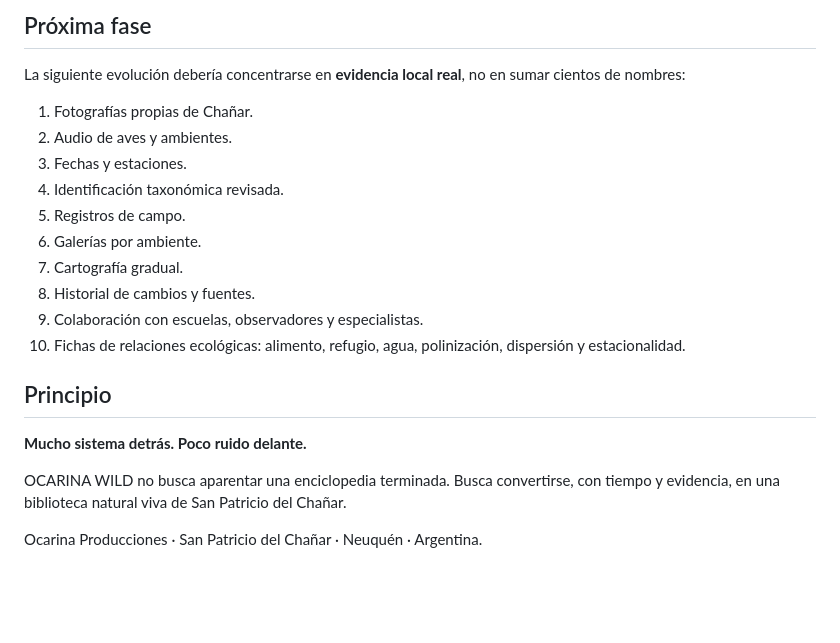
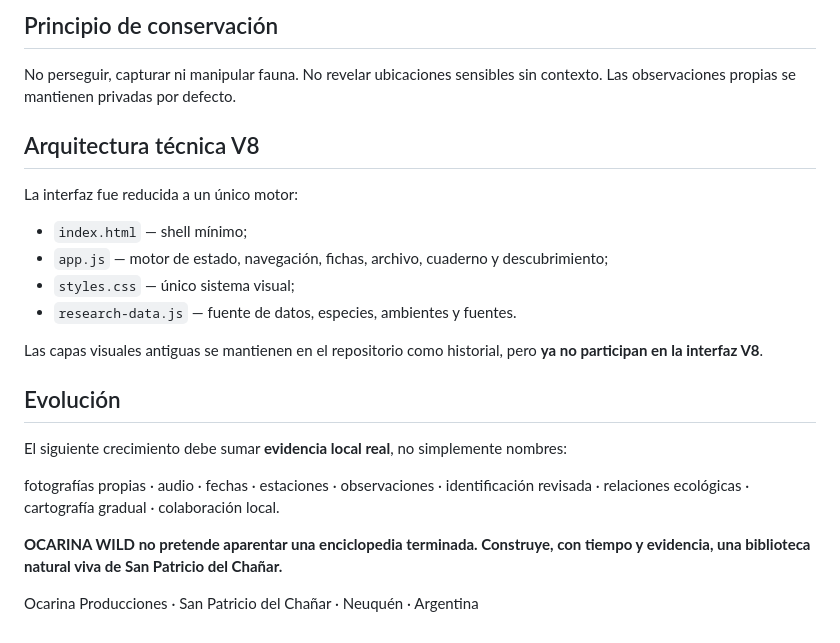
Before and after one commit to eliasmartinezcultural-glitch/OCARINA-WILD, a Markdown page: README.md, the part around one of its changes. Rendered like a GitHub page; blank space fills up the shorter version.

```diff
--- a/README.md
+++ b/README.md
@@ -73,23 +153,25 @@ No existe backend ni publicación automática.
 
-## Próxima fase
+## Principio de conservación
 
-La siguiente evolución debería concentrarse en **evidencia local real**, no en sumar cientos de nombres:
+No perseguir, capturar ni manipular fauna. No revelar ubicaciones sensibles sin contexto. Las observaciones propias se mantienen privadas por defecto.
 
-1. Fotografías propias de Chañar.
-2. Audio de aves y ambientes.
-3. Fechas y estaciones.
-4. Identificación taxonómica revisada.
-5. Registros de campo.
-6. Galerías por ambiente.
-7. Cartografía gradual.
-8. Historial de cambios y fuentes.
-9. Colaboración con escuelas, observadores y especialistas.
-10. Fichas de relaciones ecológicas: alimento, refugio, agua, polinización, dispersión y estacionalidad.
+## Arquitectura técnica V8
 
-## Principio
+La interfaz fue reducida a un único motor:
 
-**Mucho sistema detrás. Poco ruido delante.**
+- `index.html` — shell mínimo;
+- `app.js` — motor de estado, navegación, fichas, archivo, cuaderno y descubrimiento;
+- `styles.css` — único sistema visual;
+- `research-data.js` — fuente de datos, especies, ambientes y fuentes.
 
-OCARINA WILD no busca aparentar una enciclopedia terminada. Busca convertirse, con tiempo y evidencia, en una biblioteca natural viva de San Patricio del Chañar.
+Las capas visuales antiguas se mantienen en el repositorio como historial, pero **ya no participan en la interfaz V8**.
 
-Ocarina Producciones · San Patricio del Chañar · Neuquén · Argentina.
+## Evolución
+
+El siguiente crecimiento debe sumar **evidencia local real**, no simplemente nombres:
+
+fotografías propias · audio · fechas · estaciones · observaciones · identificación revisada · relaciones ecológicas · cartografía gradual · colaboración local.
+
+**OCARINA WILD no pretende aparentar una enciclopedia terminada. Construye, con tiempo y evidencia, una biblioteca natural viva de San Patricio del Chañar.**
+
+Ocarina Producciones · San Patricio del Chañar · Neuquén · Argentina
```
Also changed, not shown: other parts of README.md (+127 -47 lines).
